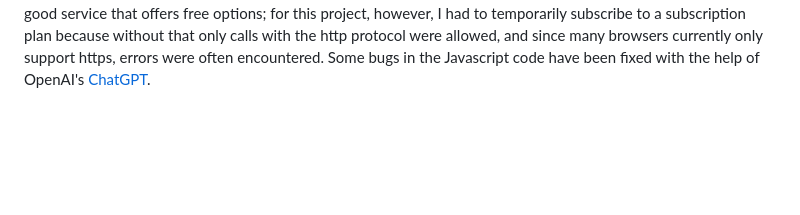
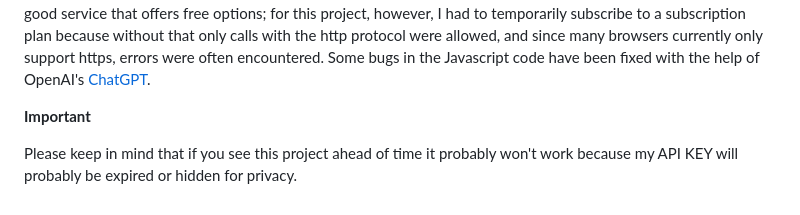
Before and after one commit to massimovaresio/CS50x-final-project, a Markdown page: README.md, the part around one of its changes. GitHub-like rendering; blank space fills up the shorter version.

```diff
--- a/README.md
+++ b/README.md
@@ -95,3 +97,7 @@ The front-end part includes four pages accessible from the page menu. The front-
 The back-end part was developed with Javascript language.
 In reality, talking about back-end in this case is quite inaccurate as there is no real back-end server, but all requests are made on the client side using Javascript code. The controls for the operation of the form on the exchange page have also been entirely implemented with Javascript.
 Exchange rates were instead retrieved using https API calls to the Exchange Rate API service. This is a good service that offers free options; for this project, however, I had to temporarily subscribe to a subscription plan because without that only calls with the http protocol were allowed, and since many browsers currently only support https, errors were often encountered. Some bugs in the Javascript code have been fixed with the help of OpenAI's [ChatGPT](https://chat.openai.com/).
+
+**Important**
+
+Please keep in mind that if you see this project ahead of time it probably won't work because my API KEY will probably be expired or hidden for privacy.
```
Also changed, not shown: other parts of README.md (+3 -1 lines).
